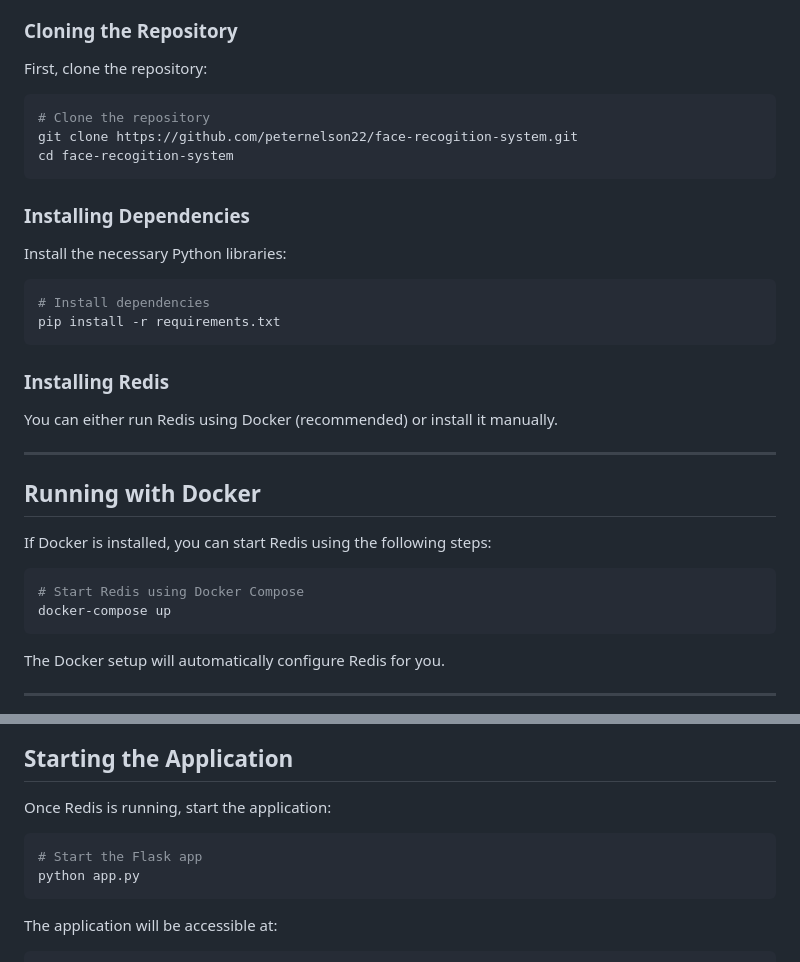
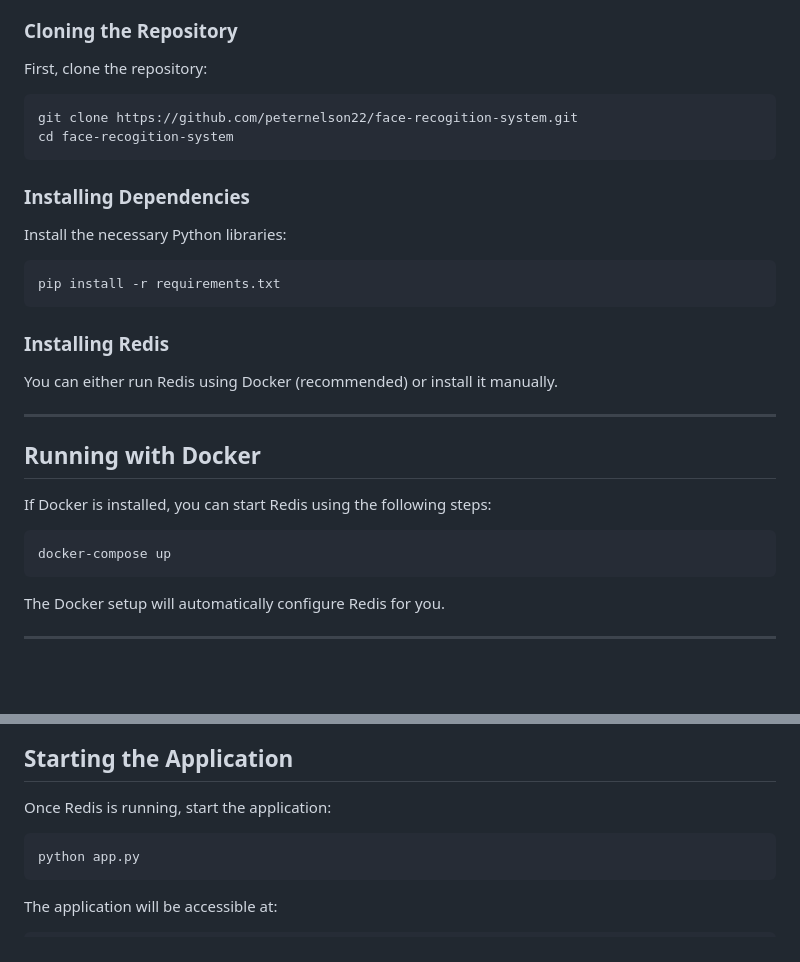
Before and after one commit to peternelson22/face-recogition-system, a Markdown page: README.md, 2 parts joined by grey strips. Rendered like a GitHub page; blank space fills up the shorter version.

````diff
--- a/README.md
+++ b/README.md
@@ -52,7 +52,6 @@ Follow the steps below to set up and run the Student Attendance System:
 ### Cloning the Repository
 First, clone the repository:
 ```bash
-# Clone the repository
 git clone https://github.com/peternelson22/face-recogition-system.git
 cd face-recogition-system
 ```
@@ -60,7 +59,6 @@ cd face-recogition-system
 ### Installing Dependencies
 Install the necessary Python libraries:
 ```bash
-# Install dependencies
 pip install -r requirements.txt
 ```
 
@@ -72,7 +70,6 @@ You can either run Redis using Docker (recommended) or install it manually.
 ## Running with Docker
 If Docker is installed, you can start Redis using the following steps:
 ```bash
-# Start Redis using Docker Compose
 docker-compose up
 ```
 
@@ -101,7 +98,6 @@ Ensure Redis is running before starting the app.
 ## Starting the Application
 Once Redis is running, start the application:
 ```bash
-# Start the Flask app
 python app.py
 ```
 The application will be accessible at:
````
